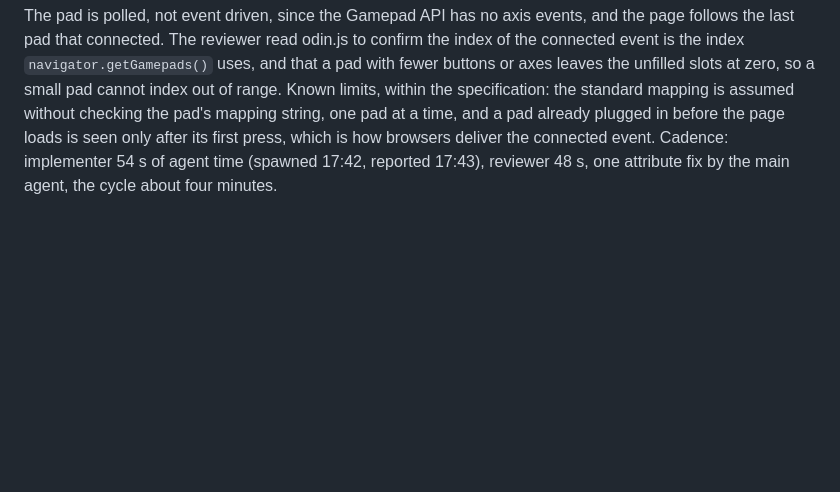
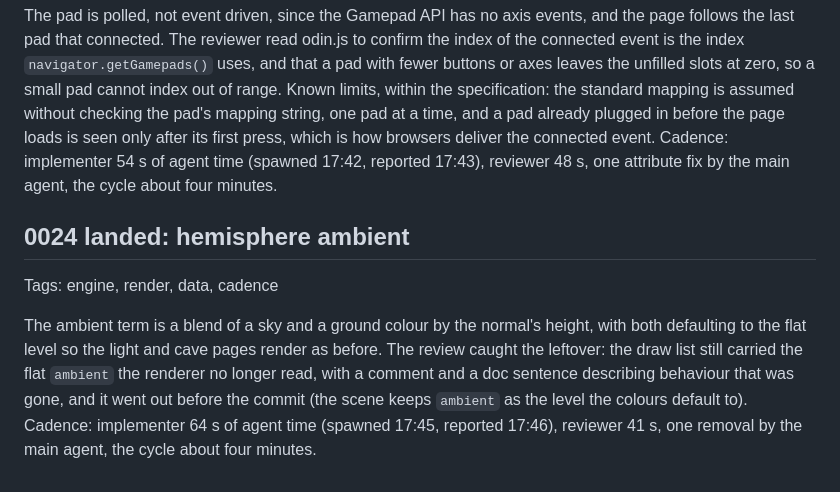
Before and after one commit to Tubbles/bedrock-array, a Markdown page: doc/log/2026-10-18.md, the part around the change. Drawn GitHub-style; blank space fills up the shorter version.

Commit message:
Move item 0024 to done

```diff
--- a/doc/log/2026-10-18.md
+++ b/doc/log/2026-10-18.md
@@ -158,3 +158,9 @@ The user's third ask of the afternoon. The review found what the specification h
 Tags: engine, input, web, cadence
 
 The pad is polled, not event driven, since the Gamepad API has no axis events, and the page follows the last pad that connected. The reviewer read odin.js to confirm the index of the connected event is the index `navigator.getGamepads()` uses, and that a pad with fewer buttons or axes leaves the unfilled slots at zero, so a small pad cannot index out of range. Known limits, within the specification: the standard mapping is assumed without checking the pad's mapping string, one pad at a time, and a pad already plugged in before the page loads is seen only after its first press, which is how browsers deliver the connected event. Cadence: implementer 54 s of agent time (spawned 17:42, reported 17:43), reviewer 48 s, one attribute fix by the main agent, the cycle about four minutes.
+
+## 0024 landed: hemisphere ambient
+
+Tags: engine, render, data, cadence
+
+The ambient term is a blend of a sky and a ground colour by the normal's height, with both defaulting to the flat level so the light and cave pages render as before. The review caught the leftover: the draw list still carried the flat `ambient` the renderer no longer read, with a comment and a doc sentence describing behaviour that was gone, and it went out before the commit (the scene keeps `ambient` as the level the colours default to). Cadence: implementer 64 s of agent time (spawned 17:45, reported 17:46), reviewer 41 s, one removal by the main agent, the cycle about four minutes.
```
Also changed, not shown: 2 other files.
